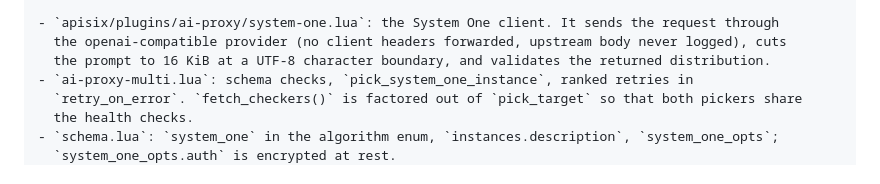
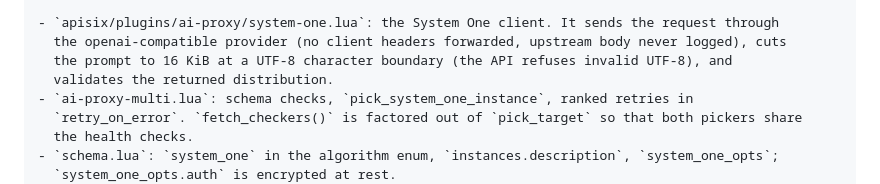
Before and after one commit to surak/semantic-routing-llm-plugin, a Markdown page: docs/upstreaming.md, the part around the change. Drawn GitHub-style.

Commit message:
docs(upstreaming): say why the prompt is cut at a character boundary

```diff
--- a/docs/upstreaming.md
+++ b/docs/upstreaming.md
@@ -116,7 +116,8 @@ request. Failures fail open to `system_one_opts.fallback`.
 
 - `apisix/plugins/ai-proxy/system-one.lua`: the System One client. It sends the request through
   the openai-compatible provider (no client headers forwarded, upstream body never logged), cuts
-  the prompt to 16 KiB at a UTF-8 character boundary, and validates the returned distribution.
+  the prompt to 16 KiB at a UTF-8 character boundary (the API refuses invalid UTF-8), and
+  validates the returned distribution.
 - `ai-proxy-multi.lua`: schema checks, `pick_system_one_instance`, ranked retries in
   `retry_on_error`. `fetch_checkers()` is factored out of `pick_target` so that both pickers share
   the health checks.
```
